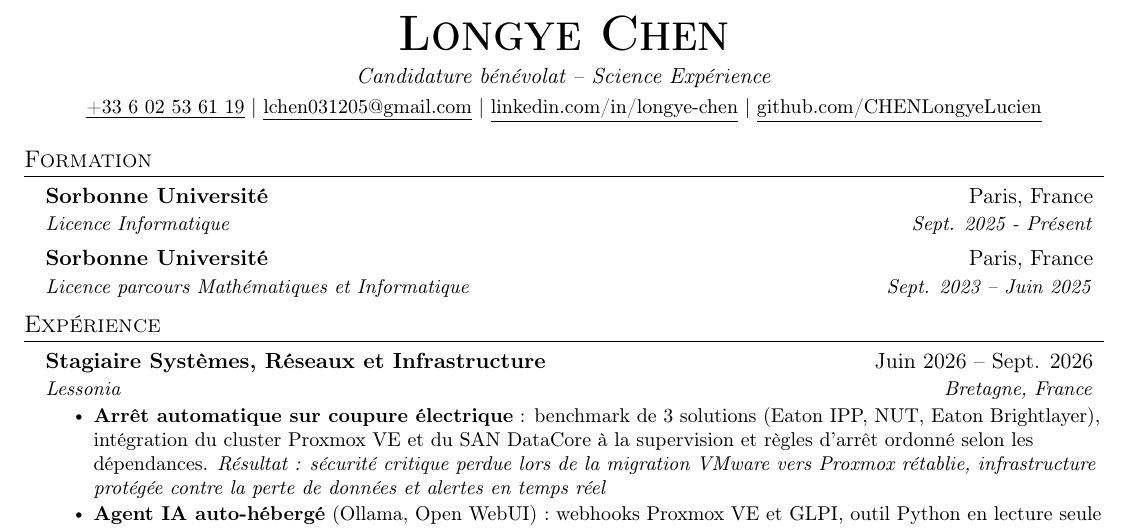
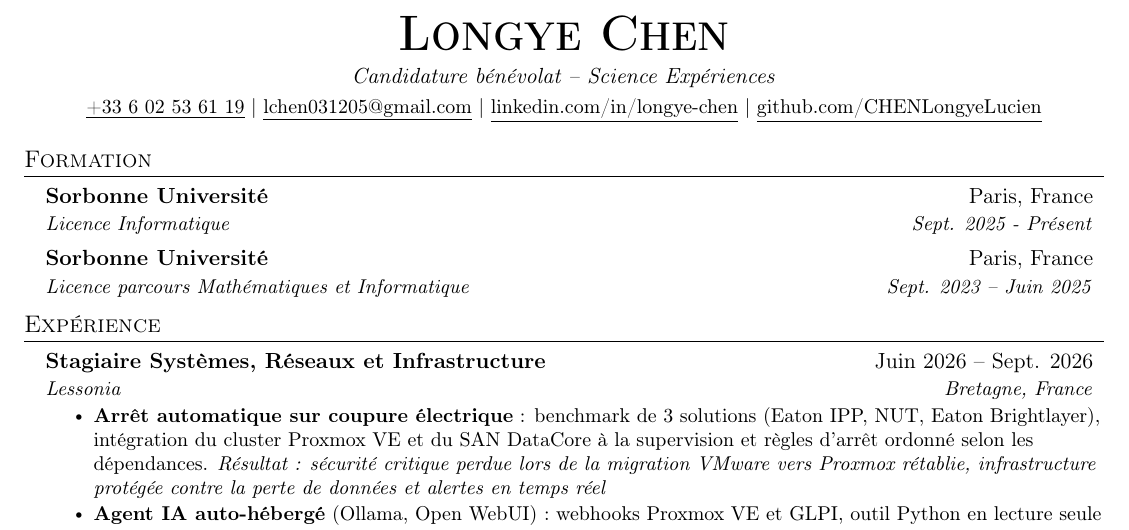
Before and after one commit to CHENLongyeLucien/Longye_Chen_cv, a LaTeX CV (Longye_Chen_cv.tex): part of the page, cut so that both start at the same text. Compiled offline with pdfLaTeX.

Commit message:
Update Longye_Chen_cv.tex

```diff
--- a/Longye_Chen_cv.tex
+++ b/Longye_Chen_cv.tex
@@ -115,7 +115,7 @@
 
 \begin{center}
     \textbf{\Huge \scshape Longye Chen} \\ \vspace{3pt}
-    \textit{Candidature bénévolat -- Science Expérience} \\ \vspace{3pt}
+    \textit{Candidature bénévolat -- Science Expériences} \\ \vspace{3pt}
     \small \href{tel:+33602536119}{\underline{+33 6 02 53 61 19}} $|$
     \href{mailto:lchen031205@gmail.com}{\underline{lchen031205@gmail.com}} $|$
     \href{https://www.linkedin.com/in/longye-chen-11ba56309/}{\underline{linkedin.com/in/longye-chen}} $|$
```
